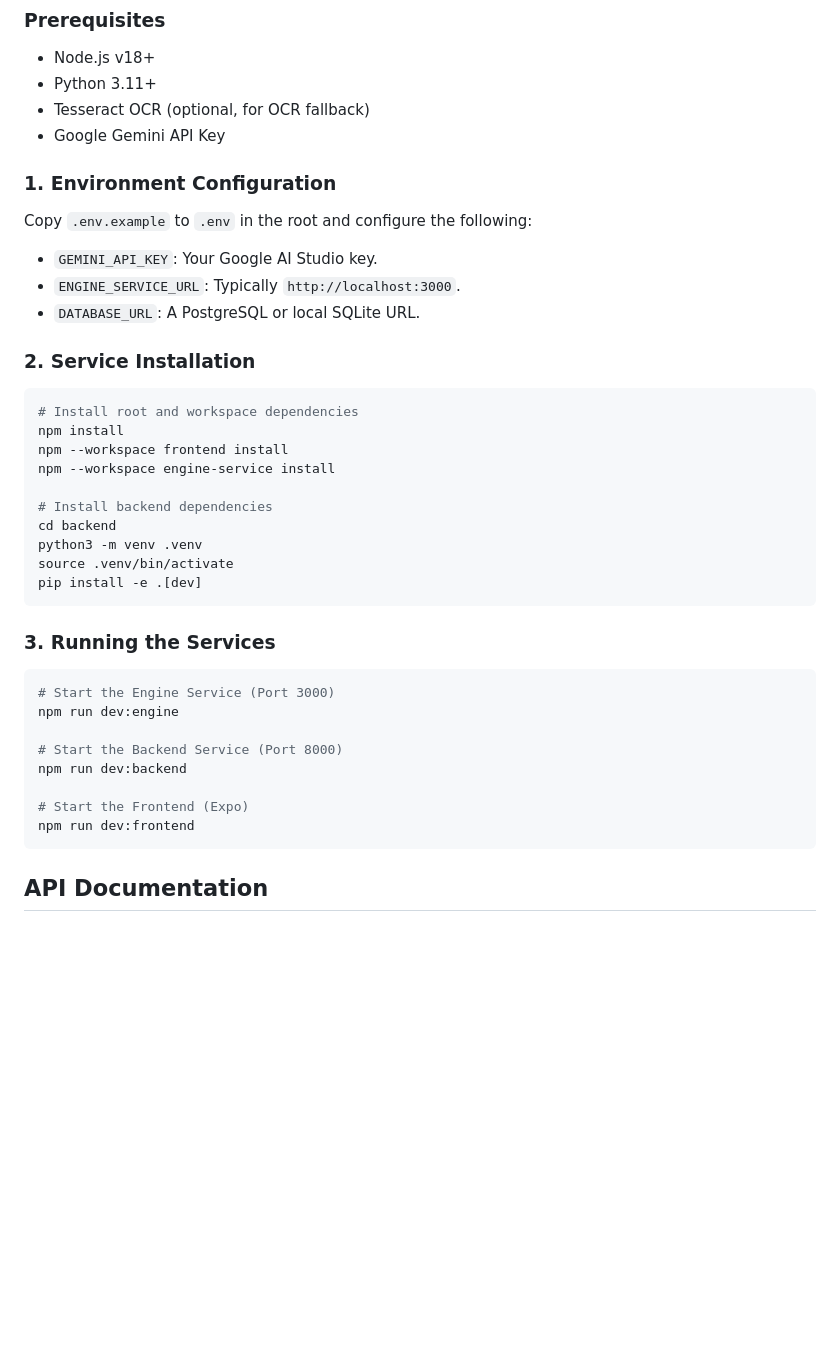
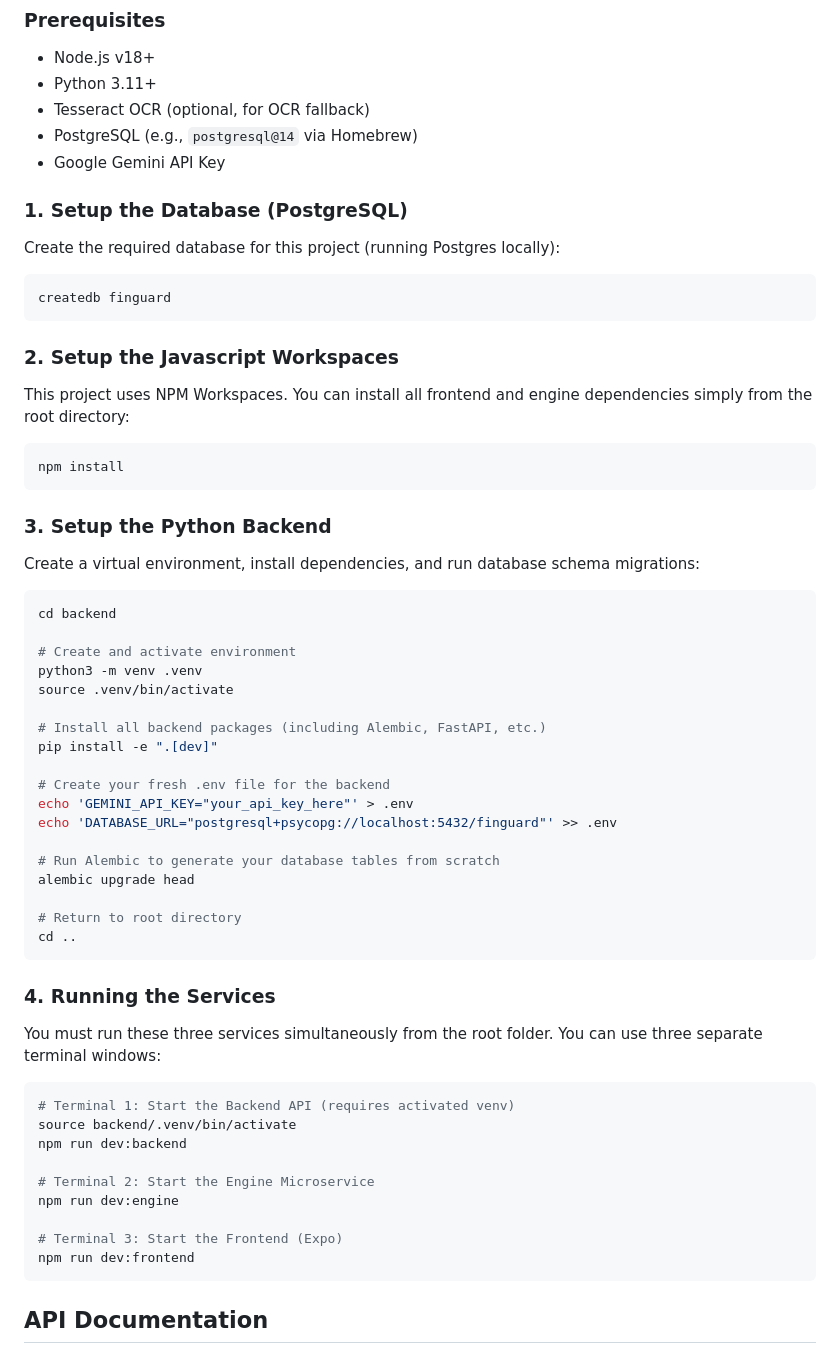
Before and after one commit to ash161204/FinGuard-, a Markdown page: README.md, the part around the change. Drawn GitHub-style; blank space fills up the shorter version.

````diff
--- a/README.md
+++ b/README.md
@@ -26,39 +26,56 @@ The platform consists of three primary services:
 - Node.js v18+
 - Python 3.11+
 - Tesseract OCR (optional, for OCR fallback)
+- PostgreSQL (e.g., `postgresql@14` via Homebrew)
 - Google Gemini API Key
 
-### **1. Environment Configuration**
-Copy `.env.example` to `.env` in the root and configure the following:
-- `GEMINI_API_KEY`: Your Google AI Studio key.
-- `ENGINE_SERVICE_URL`: Typically `http://localhost:3000`.
-- `DATABASE_URL`: A PostgreSQL or local SQLite URL.
+### **1. Setup the Database (PostgreSQL)**
+Create the required database for this project (running Postgres locally):
+```bash
+createdb finguard
+```
 
-### **2. Service Installation**
+### **2. Setup the Javascript Workspaces**
+This project uses NPM Workspaces. You can install all frontend and engine dependencies simply from the root directory:
+```bash
+npm install
+```
+
+### **3. Setup the Python Backend**
+Create a virtual environment, install dependencies, and run database schema migrations:
+```bash
+cd backend
+
+# Create and activate environment
+python3 -m venv .venv
+source .venv/bin/activate
+
+# Install all backend packages (including Alembic, FastAPI, etc.)
+pip install -e ".[dev]"
+
+# Create your fresh .env file for the backend
+echo 'GEMINI_API_KEY="your_api_key_here"' > .env
+echo 'DATABASE_URL="postgresql+psycopg://localhost:5432/finguard"' >> .env
+
+# Run Alembic to generate your database tables from scratch
+alembic upgrade head
+
+# Return to root directory
+cd ..
+```
+
+### **4. Running the Services**
+You must run these three services simultaneously from the root folder. You can use three separate terminal windows:
 
 ```bash
-# Install root and workspace dependencies
-npm install
-npm --workspace frontend install
-npm --workspace engine-service install
+# Terminal 1: Start the Backend API (requires activated venv)
+source backend/.venv/bin/activate
+npm run dev:backend
 
-# Install backend dependencies
-cd backend
-python3 -m venv .venv
-source .venv/bin/activate
-pip install -e .[dev]
-```
-
-### **3. Running the Services**
-
-```bash
-# Start the Engine Service (Port 3000)
+# Terminal 2: Start the Engine Microservice
 npm run dev:engine
 
-# Start the Backend Service (Port 8000)
-npm run dev:backend
-
-# Start the Frontend (Expo)
+# Terminal 3: Start the Frontend (Expo)
 npm run dev:frontend
 ```
 
````
